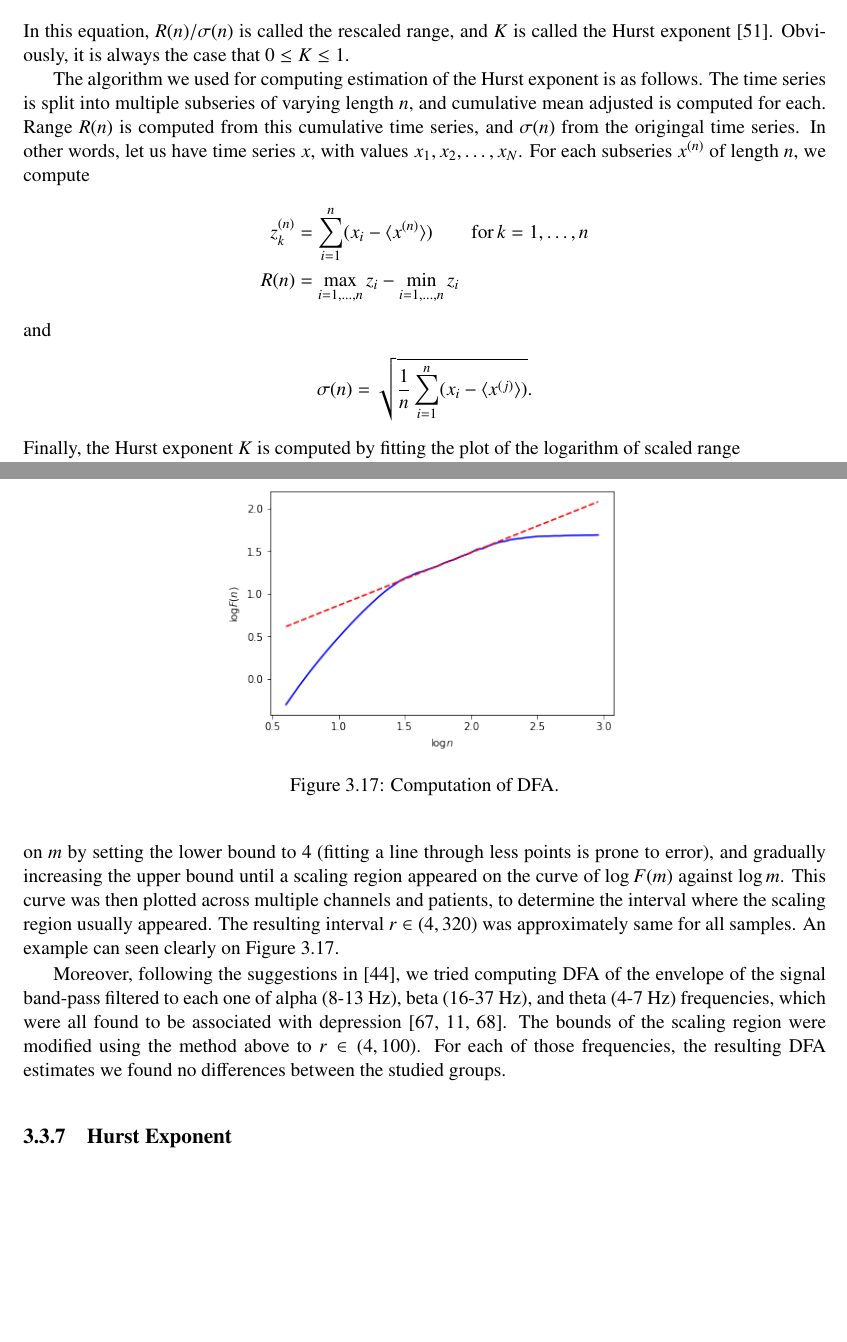
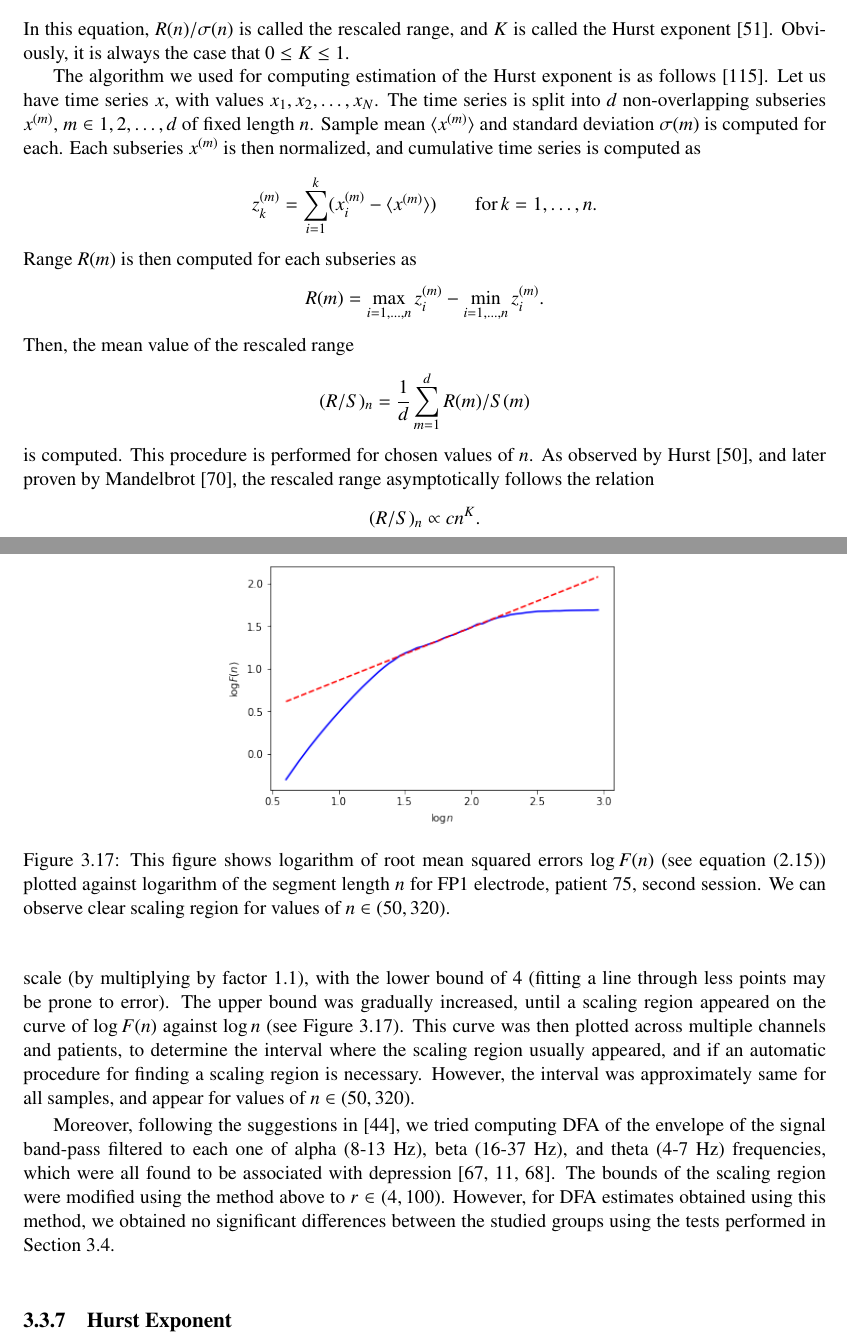
Before and after one commit to mirgee/DP, a LaTeX thesis (dp.tex): two parts of pages 48 and 76 of 122, joined at a grey line, cut so that both start at the same text, the shorter picture padded with empty space. Compiled offline with pdfLaTeX.

Commit message:
Fix description of Hurst algorithm

```diff
--- a/dp.tex
+++ b/dp.tex
@@ -1047,15 +1047,19 @@ As mentioned in the previous section, similarly to the Hurst parameter in DFA, H
 \end{equation}
 In this equation, $R(n) / \sigma(n)$ is called the rescaled range, and $K$ is called the Hurst exponent \cite{hurst1957suggested}. Obviously, it is always the case that $0 \leq K \leq 1$.
 
-The algorithm we used for computing estimation of the Hurst exponent is as follows. The time series is split into multiple subseries of varying length $n$, and cumulative mean adjusted is computed for each. Range $R(n)$ is computed from this cumulative time series, and $\sigma(n)$ from the origingal time series. In other words, let us have time series $x$, with values $x_1, x_2, \dots, x_N$. For each subseries $x^{(n)}$ of length $n$, we compute
-\begin{align*}
-  z_k^{(n)} &= \sum_{i=1}^{n} (x_i - \langle x^{(n)} \rangle) \qquad \mathrm{for }\, k=1,\dots,n \\
-  R(n) &= \max_{i=1,\dots,n}{z_i} - \min_{i=1,\dots,n}{z_i}
-\end{align*}
-and
-\begin{align*}
-  \sigma(n) &= \sqrt{ \frac{1}{n} \sum_{i=1}^n ( x_i - \langle x^{(j)} \rangle ) }.
-\end{align*}
-Finally, the Hurst exponent $K$ is computed by fitting the plot of the logarithm of scaled range \\ $\log R(n) / \sigma(n)$ versus $\log n$.
-
-Interestingly, if the quantites observed resulted from mutually completely independent events (i.e. white noise, with its corresponding cumulative sum, random walk), the relationship in equation (\ref{eq:resc-range}) is replaced with
+The algorithm we used for computing estimation of the Hurst exponent is as follows \cite{weron2002estimating}. Let us have time series $x$, with values $x_1, x_2, \dots, x_N$. The time series is split into $d$ non-overlapping subseries $x^{(m)}$, $m\in 1,2,\dots,d$ of fixed length $n$. Sample mean $\langle x^{(m)} \rangle$ and standard deviation $\sigma(m)$ is computed for each. Each subseries $x^{(m)}$ is then normalized, and cumulative time series is computed as
+\begin{align*}
+  z_k^{(m)} &= \sum_{i=1}^{k} (x_i^{(m)} - \langle x^{(m)} \rangle) \qquad \mathrm{for }\, k=1,\dots,n .
+\end{align*}
+Range $R(m)$ is then computed for each subseries as
+\begin{align*}
+  R(m) &= \max_{i=1,\dots,n}{z_i^{(m)}} - \min_{i=1,\dots,n}{z_i^{(m)}}.
+\end{align*}
+Then, the mean value of the rescaled range
+\begin{align*}
+  (R/S)_n = \frac{1}{d} \sum_{m=1}^d R(m)/S(m)
+\end{align*}
+is computed. This procedure is performed for chosen values of $n$. As observed by Hurst \cite{hurst1956problem}, and later proven by Mandelbrot \cite{mandelbrot1975limit}, the rescaled range asymptotically follows the relation
+\begin{align*}
+  (R/S)_n \propto cn^K.
+\end{align*}
@@ -1507,15 +1516,16 @@ For these reasons, we decided to use the same approach (in addition to our autom
 Another approach we tried, following the suggestion in \cite{andreas2000}, is to cut each sample into a number of small (overlapping) ``moving windows'', and perform the steps of estimating embedding parameters and computing correlation dimension for each of those windows. As we noted in \ref{sec:req-corr}, increasing the time series length is theoretically assumed to improve the estimates. On the other hand, shortening the time series may ameliorate the issue of apparent non-stationarity of EEG signal we observed in Section \ref{sec:corrdim-anal}, since for a short time intervals, the signal may be assumed approximately non-stationary \cite{andreas2000}.
 
 \subsection{Detrended Fluctuation Analysis}
-To compute DFA, we used the method of fitting a scaling region on curve of $\log F(m)$ against $\log m$ (see (\ref{eq:dfa-fm})), as explained in Section \ref{sec:dfa-theory}. Following the suggestions in \cite{hardstone2012detrended}, we defined the set of segment lengths $m$ to be spread equidistantly a logarithmic scale. We determined the optimal bounds on $m$ by setting the lower bound to $4$ (fitting a line through less points is prone to error), and gradually increasing the upper bound until a scaling region appeared on the curve of $\log F(m)$ against $\log m$. This curve was then plotted across multiple channels and patients, to determine the interval where the scaling region usually appeared. The resulting interval $r\in(4, 320)$ was approximately same for all samples. An example can seen clearly on Figure \ref{fig:dfa-fit}.
+To compute DFA, we used the method of fitting a scaling region on curve of log-fluctuations $\log F(n)$ against logorarithm of segment lengths $\log n$ (see (\ref{eq:dfa-fm})), as explained in Section \ref{sec:dfa-theory}. Following the suggestions in \cite{hardstone2012detrended}, we defined the set of segment lengths $n$ to be spread equidistantly a logarithmic scale (by multiplying by factor 1.1), with the lower bound of $4$ (fitting a line through less points may be prone to error). The upper bound was gradually increased, until a scaling region appeared on the curve of $\log F(n)$ against $\log n$ (see Figure \ref{fig:dfa-fit}). This curve was then plotted across multiple channels and patients, to determine the interval where the scaling region usually appeared, and if an automatic procedure for finding a scaling region is necessary. However, the interval was approximately same for all samples, and appear for values of $n\in(50, 320)$.
 
 \begin{figure}
 \centering
 \noindent\makebox[\textwidth]{%
   \includegraphics[width=0.5\textwidth]{./Images/dfa_fit.png} }
-  \caption[Computation of DFA.]{Computation of DFA.}
+  \caption[Computation of DFA.]{This figure shows logarithm of root mean squared errors $\log F(n)$ (see equation (\ref{eq:dfa-fm})) plotted against logarithm of the segment length $n$ for FP1 electrode, patient 75, second session. We can observe clear scaling region for values of $n\in(50, 320)$.}
 \label{fig:dfa-fit}
 \end{figure}
 
-Moreover, following the suggestions in \cite{hardstone2012detrended}, we tried computing DFA of the envelope of the signal band-pass filtered to each one of alpha (8-13 Hz), beta (16-37 Hz), and theta (4-7 Hz) frequencies, which were all found to be associated with depression \cite{lee2007detrended, bachmann2013, linkenkaer2005breakdown}. The bounds of the scaling region were modified using the method above to $r \in (4, 100)$. For each of those frequencies, the resulting DFA estimates we found no differences between the studied groups.
+Moreover, following the suggestions in \cite{hardstone2012detrended}, we tried computing DFA of the envelope of the signal band-pass filtered to each one of alpha (8-13 Hz), beta (16-37 Hz), and theta (4-7 Hz) frequencies, which were all found to be associated with depression \cite{lee2007detrended, bachmann2013, linkenkaer2005breakdown}. The bounds of the scaling region were modified using the method above to $r \in (4, 100)$. However, for DFA estimates obtained using this method, we obtained no significant differences between the studied groups using the tests performed in Section \ref{sec:distanal}.
+
 \subsection{Hurst Exponent}
```
Also changed, not shown: refs.bib (+22 -0 lines), dp.tex (17 more changed lines).
